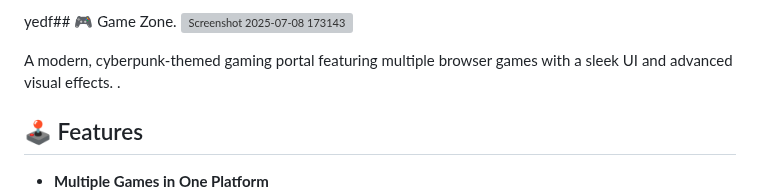
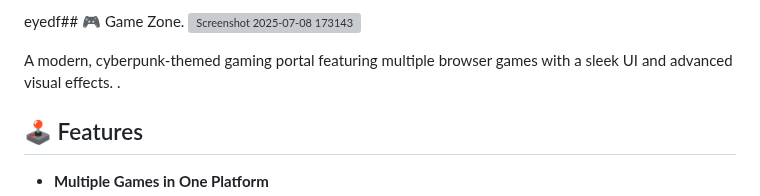
Before and after one commit to Pranav9594/Game-Zone, a Markdown page: README.md, the part around the change. Rendered like a GitHub page; grey boxes are pictures that could not be loaded.

Commit message:
Fix typo in Game Zone heading

```diff
--- a/README.md
+++ b/README.md
@@ -1,4 +1,4 @@
-yedf## 🎮 Game Zone.
+eyedf## 🎮 Game Zone.
 ![Screenshot 2025-07-08 173143](https://github.com/user-attachments/assets/2e51ac4c-8c1f-42ed-aee9-7064aa1fb491)
 
 
```
